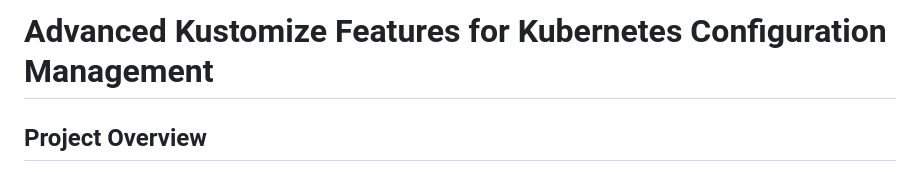
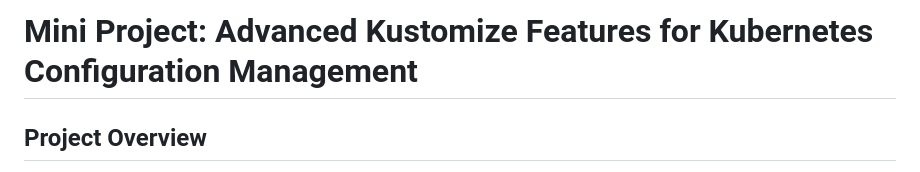
Before and after one commit to Holuphilix/28-Advanced-Kustomize-Features, a Markdown page: README.md, the part around the change. Rendered like a GitHub page.

Commit message:
Updated README with project details

```diff
--- a/README.md
+++ b/README.md
@@ -1,4 +1,4 @@
-# **Advanced Kustomize Features for Kubernetes Configuration Management**
+# **Mini Project: Advanced Kustomize Features for Kubernetes Configuration Management**
 
 ## **Project Overview**
 
```
